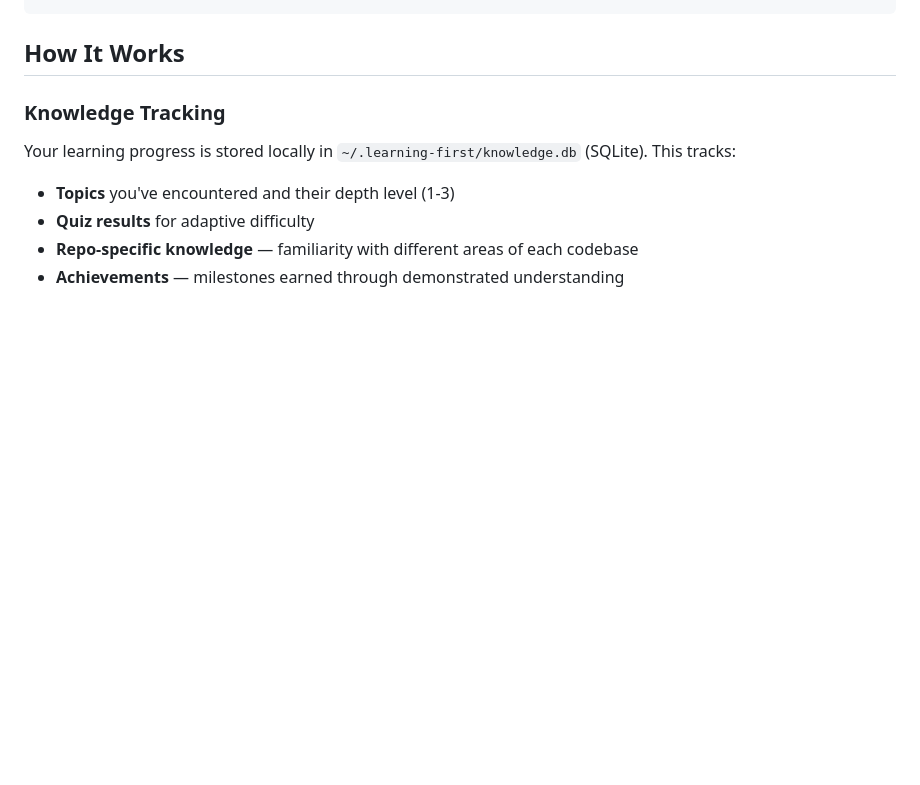
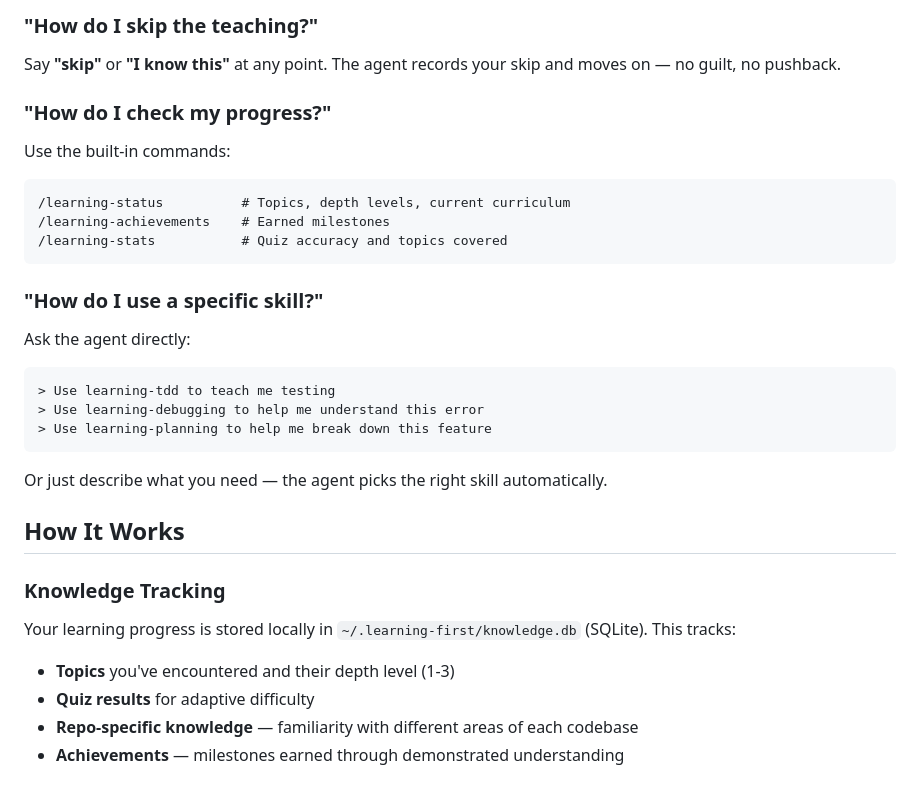
Before and after one commit to abossard/andre-agents, a Markdown page: README.md, the part around one of its changes. Drawn GitHub-style; blank space fills up the shorter version.

````diff
--- a/README.md
+++ b/README.md
@@ -90,3 +160,29 @@ cd /path/to/andre-agents && git pull
+### "How do I skip the teaching?"
+
+Say **"skip"** or **"I know this"** at any point. The agent records your skip
+and moves on — no guilt, no pushback.
+
+### "How do I check my progress?"
+
+Use the built-in commands:
+
+```
+/learning-status          # Topics, depth levels, current curriculum
+/learning-achievements    # Earned milestones
+/learning-stats           # Quiz accuracy and topics covered
+```
+
+### "How do I use a specific skill?"
+
+Ask the agent directly:
+
+```
+> Use learning-tdd to teach me testing
+> Use learning-debugging to help me understand this error
+> Use learning-planning to help me break down this feature
+```
+
+Or just describe what you need — the agent picks the right skill automatically.
 
 ## How It Works
 
````
Also changed, not shown: other parts of README.md (+80 -10 lines).
